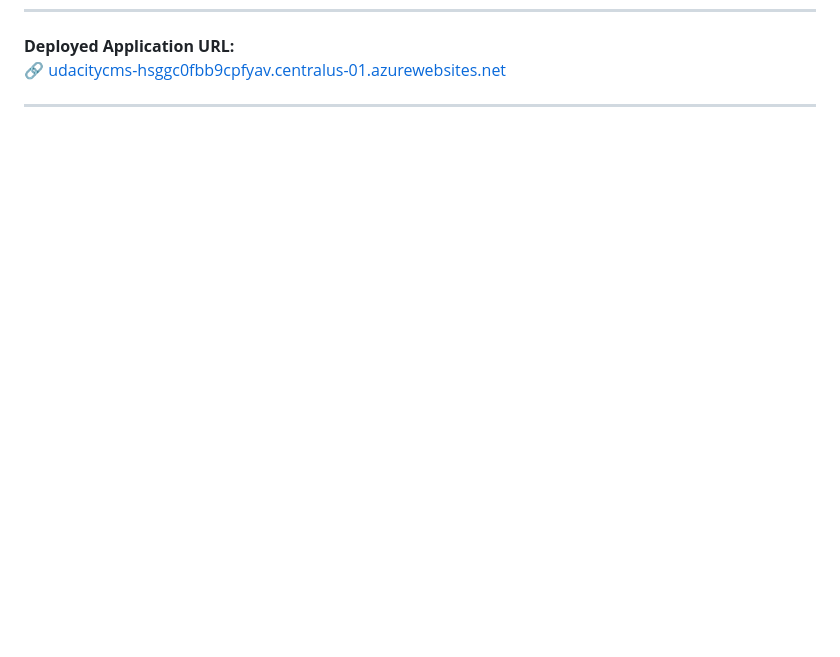
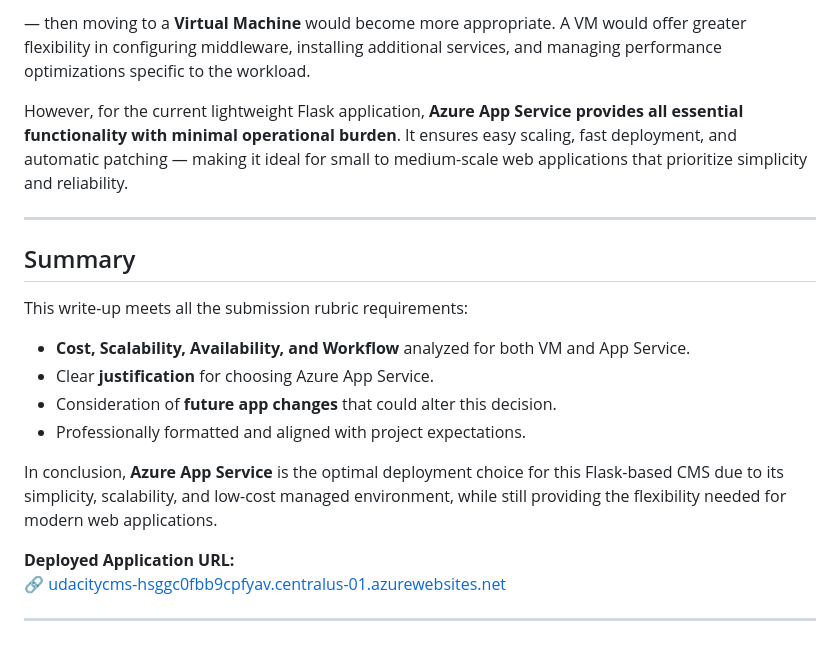
Before and after one commit to aiwithkiruthiga/udacitycms, a Markdown page: WRITEUP.md, the part around one of its changes. GitHub-like rendering; blank space fills up the shorter version.

```diff
--- a/WRITEUP.md
+++ b/WRITEUP.md
@@ -106,3 +36,20 @@ Although App Service is ideal for the current CMS, future application changes co
+— then moving to a **Virtual Machine** would become more appropriate. A VM would offer greater flexibility in configuring middleware, installing additional services, and managing performance optimizations specific to the workload.
+
+However, for the current lightweight Flask application, **Azure App Service provides all essential functionality with minimal operational burden**. It ensures easy scaling, fast deployment, and automatic patching — making it ideal for small to medium-scale web applications that prioritize simplicity and reliability.
+
+---
+
+## Summary
+
+This write-up meets all the submission rubric requirements:
+
+- **Cost, Scalability, Availability, and Workflow** analyzed for both VM and App Service.
+- Clear **justification** for choosing Azure App Service.
+- Consideration of **future app changes** that could alter this decision.
+- Professionally formatted and aligned with project expectations.
+
+In conclusion, **Azure App Service** is the optimal deployment choice for this Flask-based CMS due to its simplicity, scalability, and low-cost managed environment, while still providing the flexibility needed for modern web applications.
+
 
 **Deployed Application URL:**
 🔗  [udacitycms-hsggc0fbb9cpfyav.centralus-01.azurewebsites.net](url)
```
Also changed, not shown: other parts of WRITEUP.md (+28 -98 lines).
